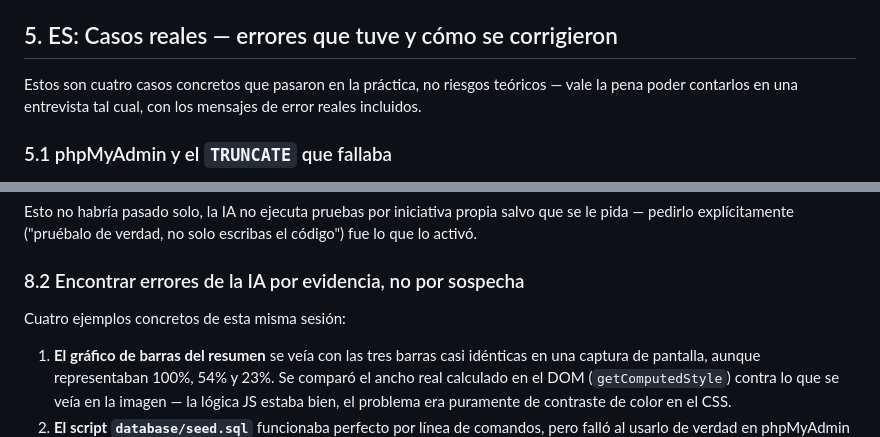
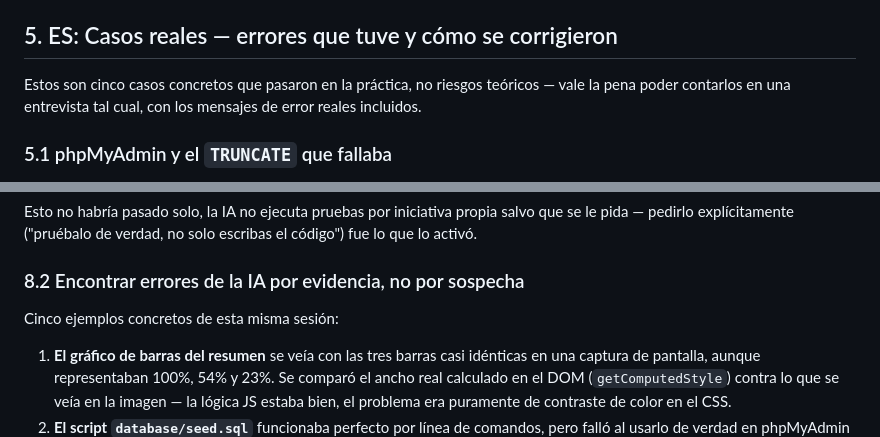
Before and after one commit to Dieego1/consulthours, a Markdown page: docs/APRENDIZAJES.md, 2 parts joined by grey strips. GitHub-like rendering.

```diff
--- a/docs/APRENDIZAJES.md
+++ b/docs/APRENDIZAJES.md
@@ -70,7 +70,7 @@ another?".
 
 ## 5. ES: Casos reales — errores que tuve y cómo se corrigieron
 
-Estos son cuatro casos concretos que pasaron en la práctica, no riesgos
+Estos son cinco casos concretos que pasaron en la práctica, no riesgos
 teóricos — vale la pena poder contarlos en una entrevista tal cual, con
 los mensajes de error reales incluidos.
 
@@ -320,7 +372,7 @@ solo escribas el código") fue lo que lo activó.
 
 ### 8.2 Encontrar errores de la IA por evidencia, no por sospecha
 
-Cuatro ejemplos concretos de esta misma sesión:
+Cinco ejemplos concretos de esta misma sesión:
 
 1. **El gráfico de barras del resumen** se veía con las tres barras casi
    idénticas en una captura de pantalla, aunque representaban 100%, 54% y
```
Also changed, not shown: other parts of docs/APRENDIZAJES.md (+62 -2 lines), docs/DOCUMENTACION.md (+20 -0 lines).
